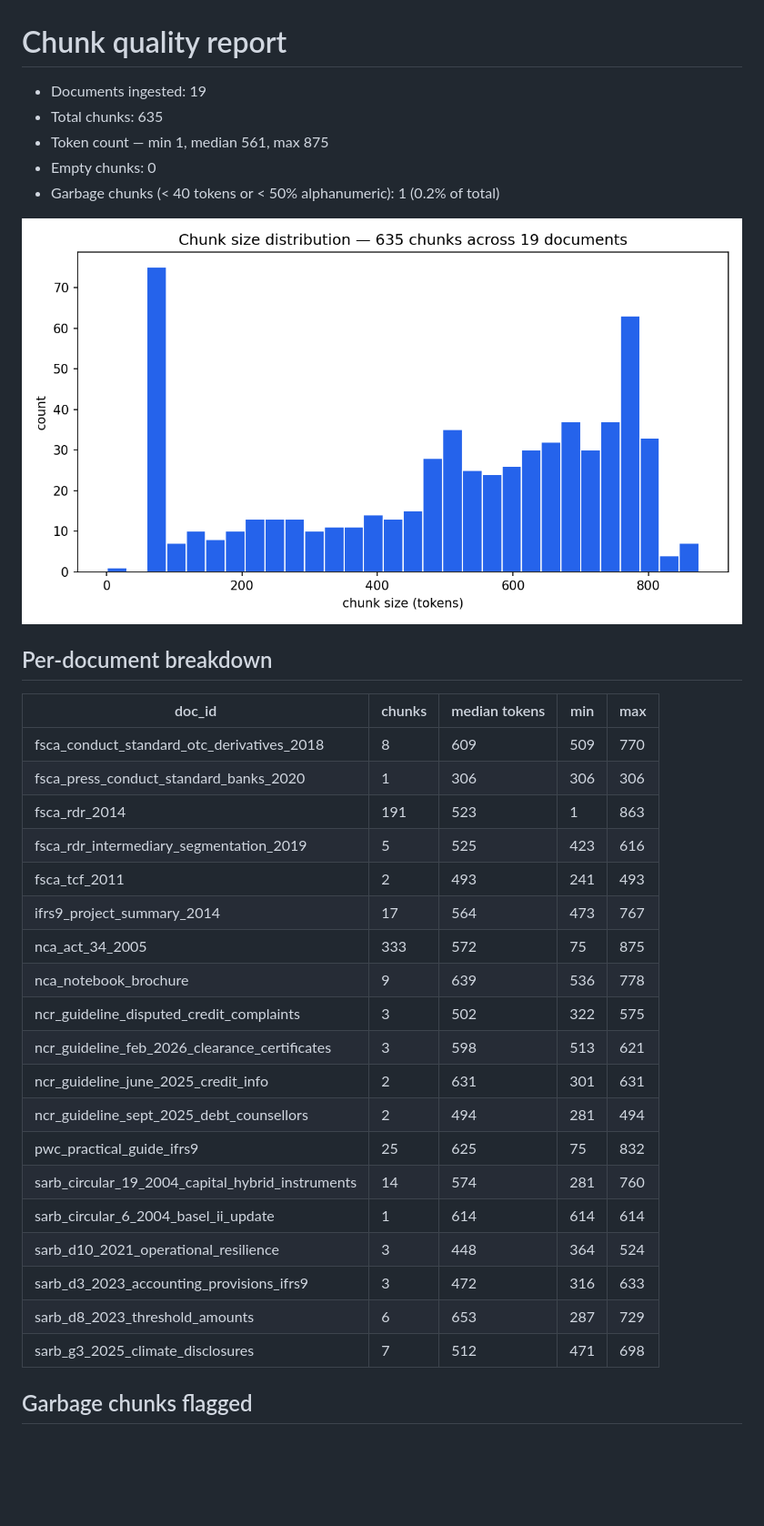
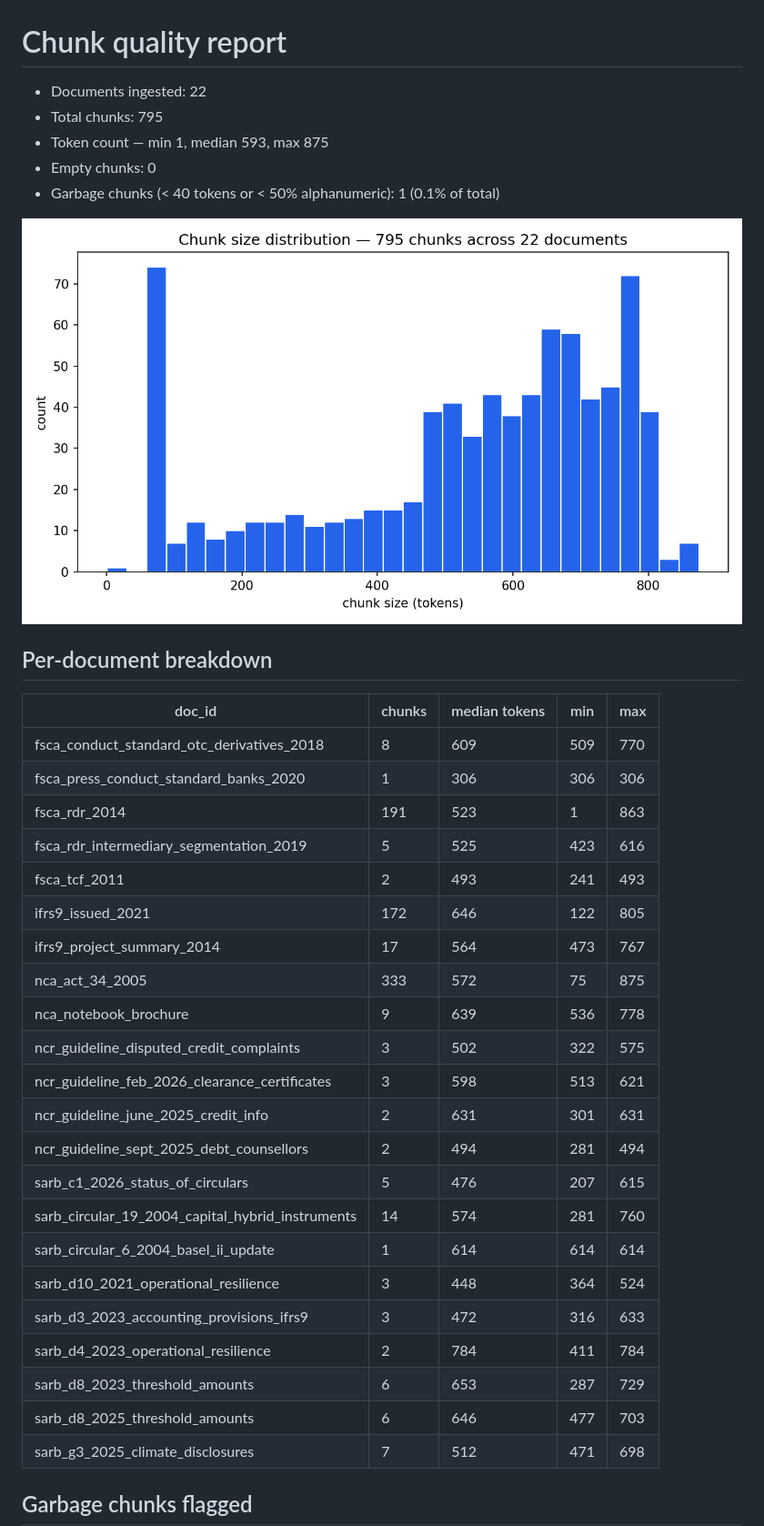
Before and after one commit to Aakashanil67/regrag-sa-finance, a Markdown page: reports/chunk_quality.md, the part around the change. Shown: that part at 91% size. Rendered like a GitHub page; pictures changed too: reports/figures/chunk_size_histogram.png; blank space fills up the shorter version.

```diff
--- a/reports/chunk_quality.md
+++ b/reports/chunk_quality.md
@@ -1,10 +1,10 @@
 # Chunk quality report
 
-- Documents ingested: 19
-- Total chunks: 635
-- Token count — min 1, median 561, max 875
+- Documents ingested: 22
+- Total chunks: 795
+- Token count — min 1, median 593, max 875
 - Empty chunks: 0
-- Garbage chunks (< 40 tokens or < 50% alphanumeric): 1 (0.2% of total)
+- Garbage chunks (< 40 tokens or < 50% alphanumeric): 1 (0.1% of total)
 
 ![chunk size histogram](figures/chunk_size_histogram.png)
 
@@ -17,6 +17,7 @@
 | fsca_rdr_2014 | 191 | 523 | 1 | 863 |
 | fsca_rdr_intermediary_segmentation_2019 | 5 | 525 | 423 | 616 |
 | fsca_tcf_2011 | 2 | 493 | 241 | 493 |
+| ifrs9_issued_2021 | 172 | 646 | 122 | 805 |
 | ifrs9_project_summary_2014 | 17 | 564 | 473 | 767 |
 | nca_act_34_2005 | 333 | 572 | 75 | 875 |
 | nca_notebook_brochure | 9 | 639 | 536 | 778 |
@@ -24,12 +25,14 @@
 | ncr_guideline_feb_2026_clearance_certificates | 3 | 598 | 513 | 621 |
 | ncr_guideline_june_2025_credit_info | 2 | 631 | 301 | 631 |
 | ncr_guideline_sept_2025_debt_counsellors | 2 | 494 | 281 | 494 |
-| pwc_practical_guide_ifrs9 | 25 | 625 | 75 | 832 |
+| sarb_c1_2026_status_of_circulars | 5 | 476 | 207 | 615 |
 | sarb_circular_19_2004_capital_hybrid_instruments | 14 | 574 | 281 | 760 |
 | sarb_circular_6_2004_basel_ii_update | 1 | 614 | 614 | 614 |
 | sarb_d10_2021_operational_resilience | 3 | 448 | 364 | 524 |
 | sarb_d3_2023_accounting_provisions_ifrs9 | 3 | 472 | 316 | 633 |
+| sarb_d4_2023_operational_resilience | 2 | 784 | 411 | 784 |
 | sarb_d8_2023_threshold_amounts | 6 | 653 | 287 | 729 |
+| sarb_d8_2025_threshold_amounts | 6 | 646 | 477 | 703 |
 | sarb_g3_2025_climate_disclosures | 7 | 512 | 471 | 698 |
 
 ## Garbage chunks flagged
```
Also changed, not shown: corpus/README.md (+88 -36 lines), 6 other files.
